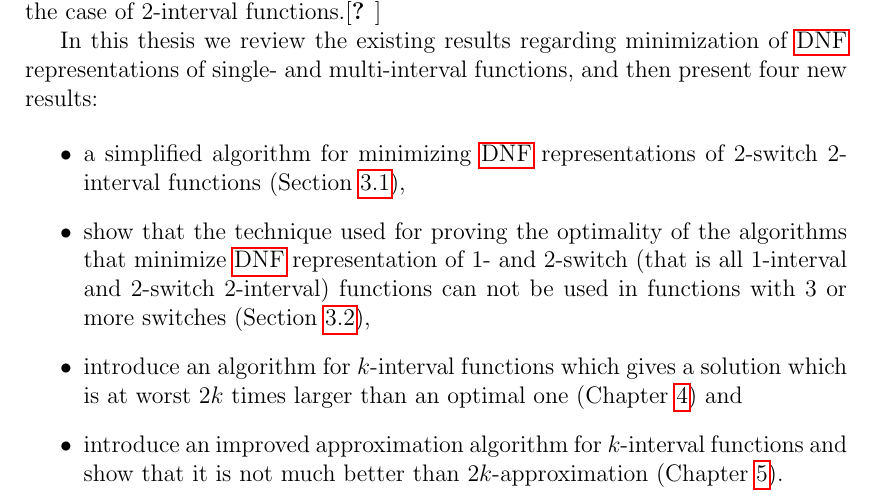
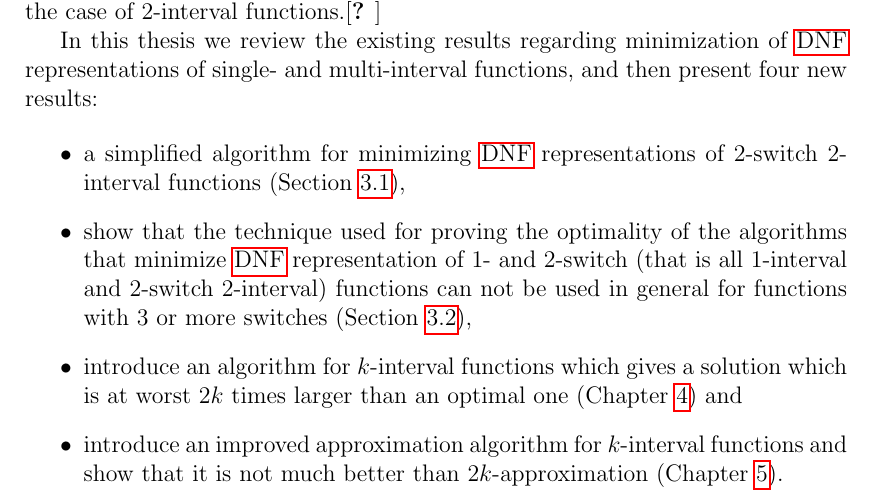
Before and after one commit to filipbartek/ibf, a LaTeX thesis (thesis.tex, which reads thesis/preface.tex): part of page 7 of 46, cut so that both start at the same text. Compiled offline with pdfLaTeX.

Commit message:
Minor clarification

```diff
--- a/thesis/preface.tex
+++ b/thesis/preface.tex
@@ -46,7 +46,7 @@
 (that is all $1$-interval
 and $2$-switch $2$-interval)
 functions
-can not be used in
+can not be used in general for
 functions with $3$ or more switches
 (\cref{sec:3switch}),
 \item
```
